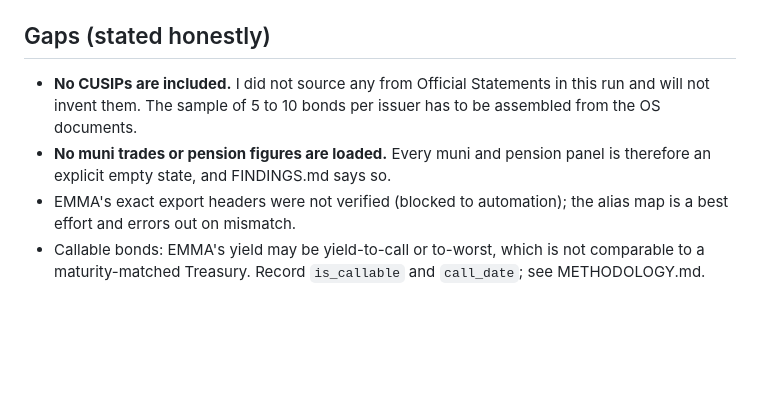
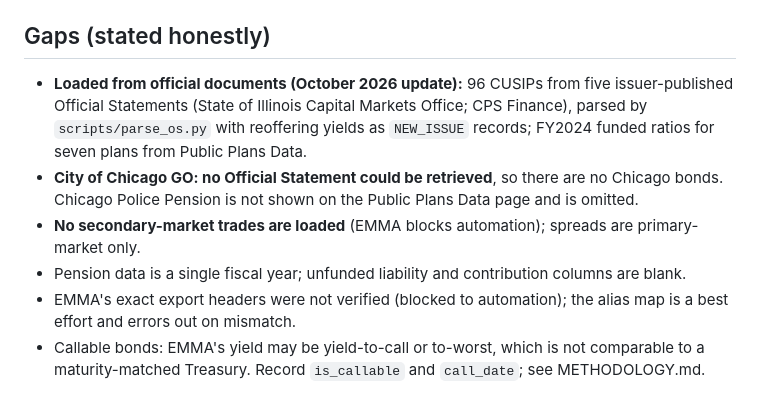
Before and after one commit to shahwfabian/illinois-muni-stress-monitor, a Markdown page: DATA_SOURCES.md, the part around the change. Drawn GitHub-style; blank space fills up the shorter version.

```diff
--- a/DATA_SOURCES.md
+++ b/DATA_SOURCES.md
@@ -22,7 +22,9 @@ Then run `python -m muni_monitor.pipeline`.
 
 ## Gaps (stated honestly)
 
-* **No CUSIPs are included.** I did not source any from Official Statements in this run and will not invent them. The sample of 5 to 10 bonds per issuer has to be assembled from the OS documents.
-* **No muni trades or pension figures are loaded.** Every muni and pension panel is therefore an explicit empty state, and FINDINGS.md says so.
+* **Loaded from official documents (October 2026 update):** 96 CUSIPs from five issuer-published Official Statements (State of Illinois Capital Markets Office; CPS Finance), parsed by `scripts/parse_os.py` with reoffering yields as `NEW_ISSUE` records; FY2024 funded ratios for seven plans from Public Plans Data.
+* **City of Chicago GO: no Official Statement could be retrieved**, so there are no Chicago bonds. Chicago Police Pension is not shown on the Public Plans Data page and is omitted.
+* **No secondary-market trades are loaded** (EMMA blocks automation); spreads are primary-market only.
+* Pension data is a single fiscal year; unfunded liability and contribution columns are blank.
 * EMMA's exact export headers were not verified (blocked to automation); the alias map is a best effort and errors out on mismatch.
 * Callable bonds: EMMA's yield may be yield-to-call or to-worst, which is not comparable to a maturity-matched Treasury. Record `is_callable` and `call_date`; see METHODOLOGY.md.
```
Also changed, not shown: METHODOLOGY.md (+9 -3 lines).
